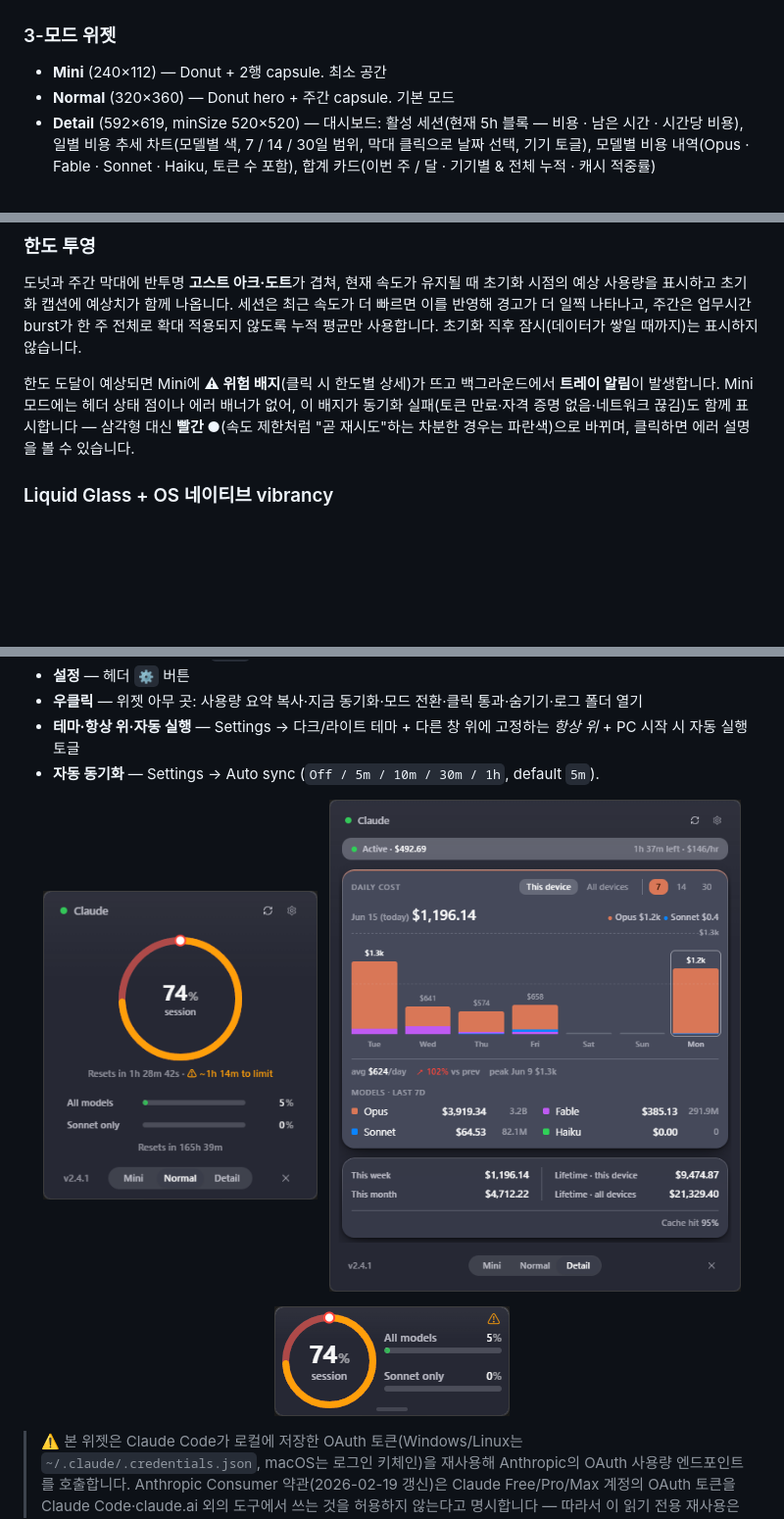
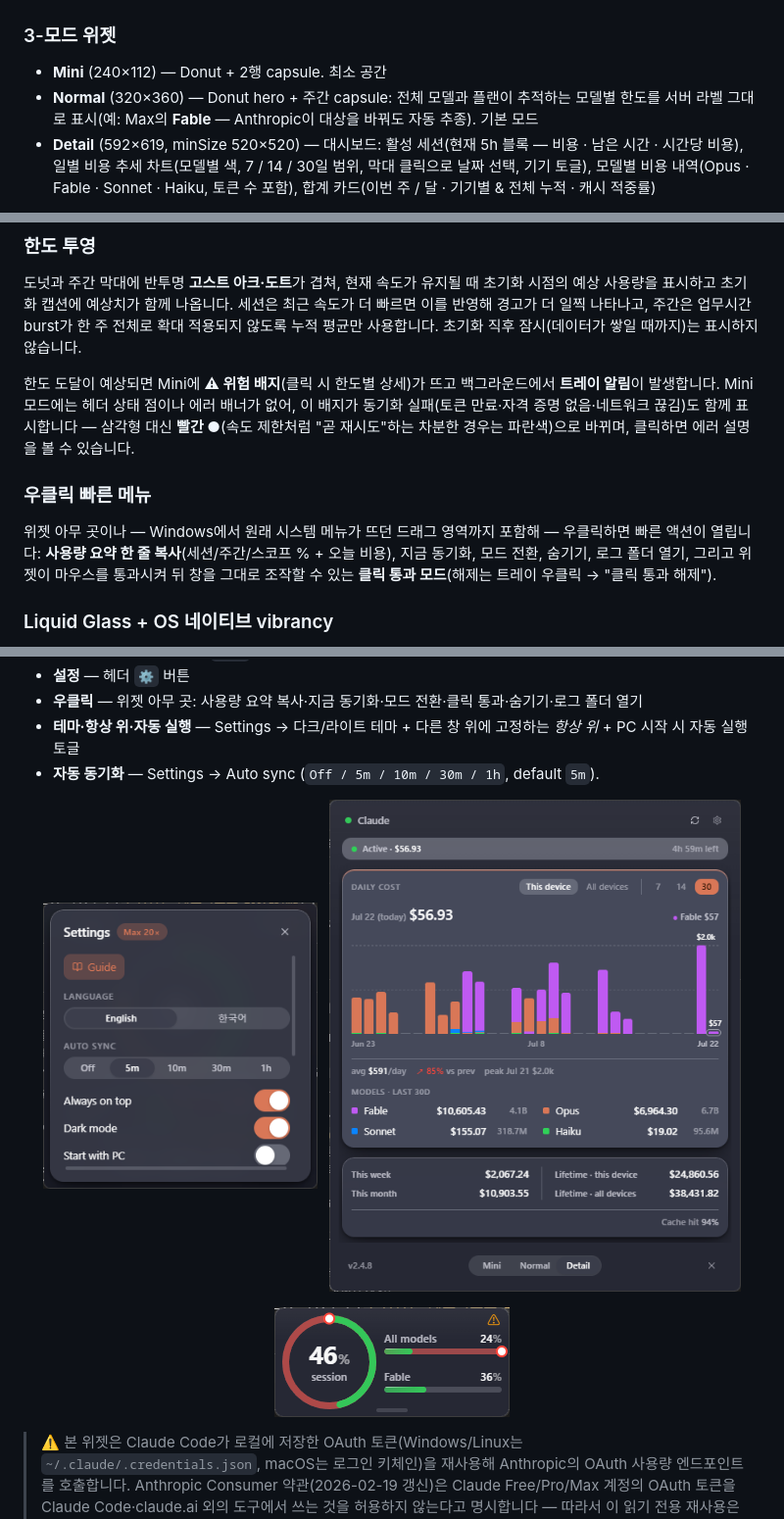
Before and after one commit to gnoeynij/Claude-Usage-Widget, a Markdown page: README.ko.md, 3 parts joined by grey strips. Shown at 98% size. Rendered like a GitHub page; pictures changed too: docs/screenshots/detail.png, docs/screenshots/mini.png, docs/screenshots/normal.png; blank space fills up the shorter version.

```diff
--- a/README.ko.md
+++ b/README.ko.md
@@ -20,7 +20,7 @@ Claude Code를 매일 사용하는 개발자를 위한 가벼운 데스크탑
 
 ### 3-모드 위젯
 - **Mini** (240×112) — Donut + 2행 capsule. 최소 공간
-- **Normal** (320×360) — Donut hero + 주간 capsule. 기본 모드
+- **Normal** (320×360) — Donut hero + 주간 capsule: 전체 모델과 플랜이 추적하는 모델별 한도를 서버 라벨 그대로 표시(예: Max의 **Fable** — Anthropic이 대상을 바꿔도 자동 추종). 기본 모드
 - **Detail** (592×619, minSize 520×520) — 대시보드: 활성 세션(현재 5h 블록 — 비용 · 남은 시간 · 시간당 비용), 일별 비용 추세 차트(모델별 색, 7 / 14 / 30일 범위, 막대 클릭으로 날짜 선택, 기기 토글), 모델별 비용 내역(Opus · Fable · Sonnet · Haiku, 토큰 수 포함), 합계 카드(이번 주 / 달 · 기기별 & 전체 누적 · 캐시 적중률)
 
 푸터 SegmentedControl 또는 트레이 메뉴로 전환. 각 모드는 default size + minSize가 따로 있고, 드래그로 조정한 크기는 *모드별로 기억*됩니다.
@@ -29,6 +29,9 @@ Claude Code를 매일 사용하는 개발자를 위한 가벼운 데스크탑
 도넛과 주간 막대에 반투명 **고스트 아크·도트**가 겹쳐, 현재 속도가 유지될 때 초기화 시점의 예상 사용량을 표시하고 초기화 캡션에 예상치가 함께 나옵니다. 세션은 최근 속도가 더 빠르면 이를 반영해 경고가 더 일찍 나타나고, 주간은 업무시간 burst가 한 주 전체로 확대 적용되지 않도록 누적 평균만 사용합니다. 초기화 직후 잠시(데이터가 쌓일 때까지)는 표시하지 않습니다.
 
 한도 도달이 예상되면 Mini에 **⚠ 위험 배지**(클릭 시 한도별 상세)가 뜨고 백그라운드에서 **트레이 알림**이 발생합니다. Mini 모드에는 헤더 상태 점이나 에러 배너가 없어, 이 배지가 동기화 실패(토큰 만료·자격 증명 없음·네트워크 끊김)도 함께 표시합니다 — 삼각형 대신 **빨간 ●**(속도 제한처럼 "곧 재시도"하는 차분한 경우는 파란색)으로 바뀌며, 클릭하면 에러 설명을 볼 수 있습니다.
+
+### 우클릭 빠른 메뉴
+위젯 아무 곳이나 — Windows에서 원래 시스템 메뉴가 뜨던 드래그 영역까지 포함해 — 우클릭하면 빠른 액션이 열립니다: **사용량 요약 한 줄 복사**(세션/주간/스코프 % + 오늘 비용), 지금 동기화, 모드 전환, 숨기기, 로그 폴더 열기, 그리고 위젯이 마우스를 통과시켜 뒤 창을 그대로 조작할 수 있는 **클릭 통과 모드**(해제는 트레이 우클릭 → "클릭 통과 해제").
 
 ### Liquid Glass + OS 네이티브 vibrancy
 시스템 backdrop과 OS-level vibrancy 합성 — Windows는 **Win11 Mica/Acrylic**, macOS는 **NSVisualEffectView (HudWindow material)**. 배경 투명도 슬라이더는 *배경만* fade되고 텍스트·donut·게이지는 항상 불투명.
```
Also changed, not shown: README.md (+4 -1 lines).
